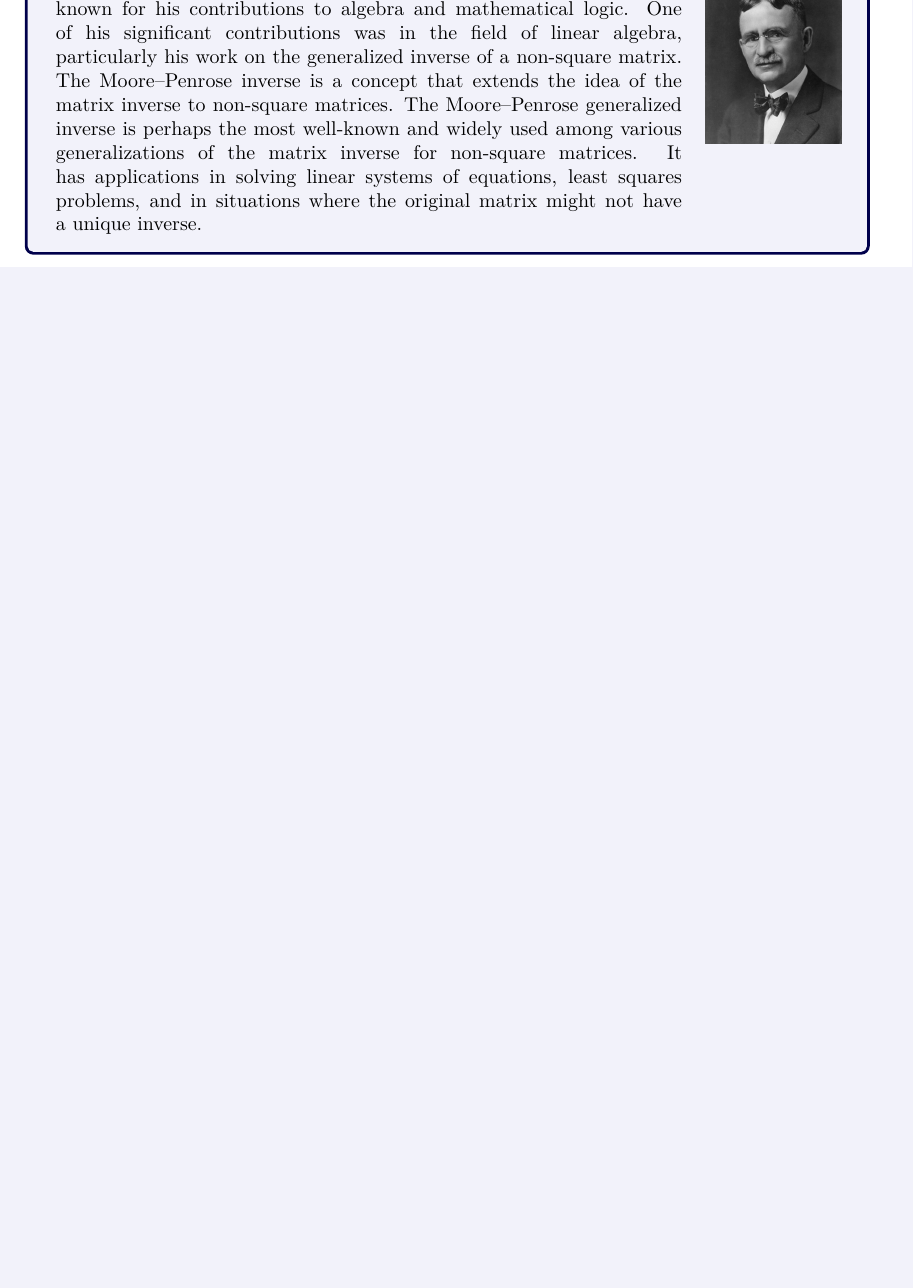
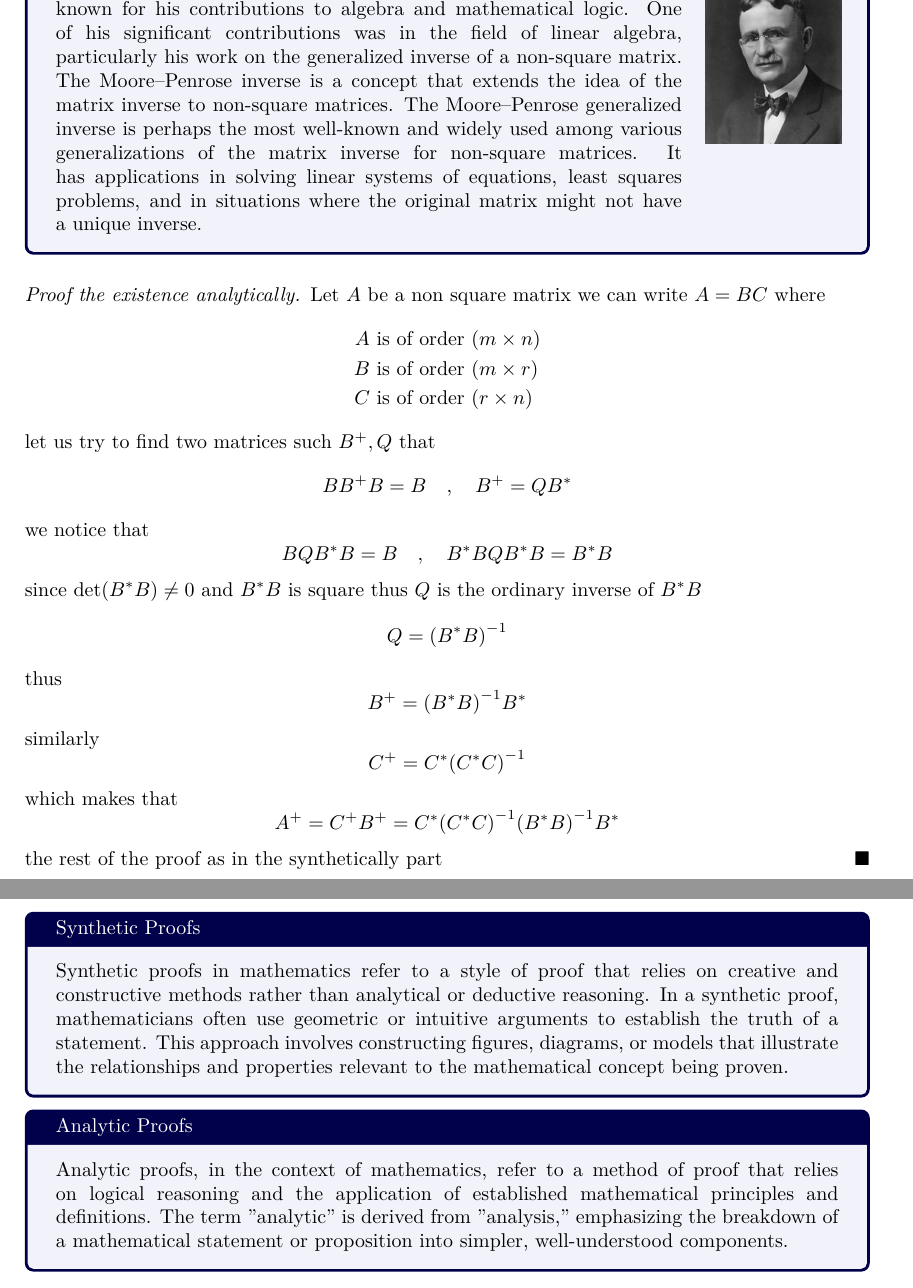
Before and after one commit to ahmed-habib321/STPM, a LaTeX document (STPM.tex): part of page 5 of 5 before the commit and two parts of pages 5 and 6 of 6 after it, the two joined at a grey line, cut so that both start at the same text, the shorter picture padded with empty space. Compiled offline with LuaLaTeX; a missing font is replaced by an installed copy or a similar font.

Commit message:
added the analytical proof

```diff
--- a/STPM.tex
+++ b/STPM.tex
@@ -321,5 +325,48 @@ notice that if you take $B = A$ and $C = I$ will not give an answer because $\de
         It has applications in solving linear systems of equations,
         least squares problems, and in situations where the original matrix might not have a unique inverse.
 \end{enrichment}
+
+\begin{proof}[Proof the existence analytically]
+        Let $A$ be a non square matrix we can write $A = BC$ where
+        \begin{align*}
+                A &\text{ is of order } (m\times n)
+                \\
+                B &\text{ is of order } (m\times r)
+                \\
+                C &\text{ is of order } (r\times n)
+        \end{align*}
+        let us try to find two matrices such $B^{+} , Q$ that
+        \[
+        BB^{+} B = B \quad,\quad B^{+} = QB^*
+        \]
+        we notice that
+        \[
+        BQB^{*}B = B \quad,\quad B^{*}BQB^{*}B = B^{*}B
+        \]
+        since $\det(B^{*}B) \neq 0$ and $B^{*}B$ is square thus $Q$ is the ordinary inverse of $B^{*}B$
+        \[
+        Q = {(B^{*}B)}^{-1}
+        \]
+        thus
+        \[
+        B^{+} = {(B^{*}B)}^{-1}B^*
+        \]
+        similarly
+        \[
+        C^{+} = C^*{(C^{*}C)}^{-1}
+        \]
+        which makes that
+        \[
+        A^{+}  = C^{+}B^{+}= C^*{(C^{*}C)}^{-1}{(B^{*}B)}^{-1}B^*
+        \]
+        the rest of the proof as in the synthetically part
+\end{proof}
+\begin{enrichment*}{Synthetic Proofs}
+        Synthetic proofs in mathematics refer to a style of proof that relies on creative and constructive methods rather than analytical or deductive reasoning. In a synthetic proof, mathematicians often use geometric or intuitive arguments to establish the truth of a statement. This approach involves constructing figures, diagrams, or models that illustrate the relationships and properties relevant to the mathematical concept being proven.
+\end{enrichment*}
+\begin{enrichment*}{Analytic Proofs}
+        Analytic proofs, in the context of mathematics, refer to a method of proof that relies on logical reasoning and the application of established mathematical principles and definitions. The term "analytic" is derived from "analysis," emphasizing the breakdown of a mathematical statement or proposition into simpler, well-understood components.
+\end{enrichment*}
+
 %\include{BookEnd}          %The pages in the End
 \end{document}
```
Also changed, not shown: Roger_Penrose 2011.jpg (renamed from Roger_Penrose_at_Festival_della_Scienza_Oct_29_2011.jpg), STPM.tex (8 more changed lines), 4 other files.
